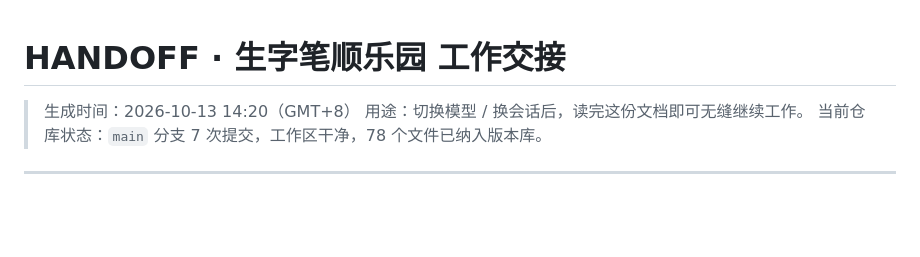
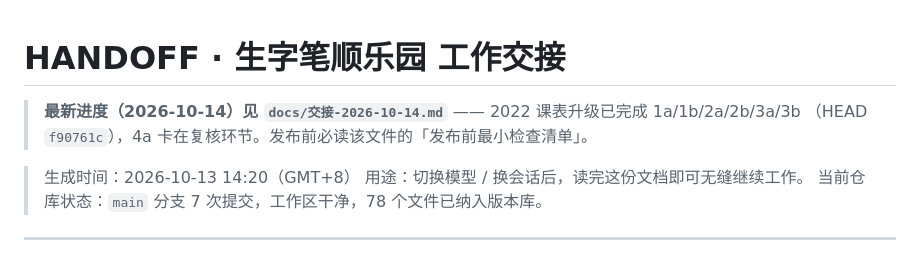
Before and after one commit to laiyong1989/hanzi-strokes, a Markdown page: HANDOFF.md, the part around the change. Drawn GitHub-style; blank space fills up the shorter version.

```diff
--- a/HANDOFF.md
+++ b/HANDOFF.md
@@ -1,4 +1,7 @@
 # HANDOFF · 生字笔顺乐园 工作交接
+
+> **最新进度（2026-10-14）见 `docs/交接-2026-10-14.md`** —— 2022 课表升级已完成 1a/1b/2a/2b/3a/3b
+> （HEAD `f90761c`），4a 卡在复核环节。发布前必读该文件的「发布前最小检查清单」。
 
 > 生成时间：2026-10-13 14:20（GMT+8）
 > 用途：切换模型 / 换会话后，读完这份文档即可无缝继续工作。
```
Also changed, not shown: docs/交接-2026-10-14.md (added, +100 -0 lines).
